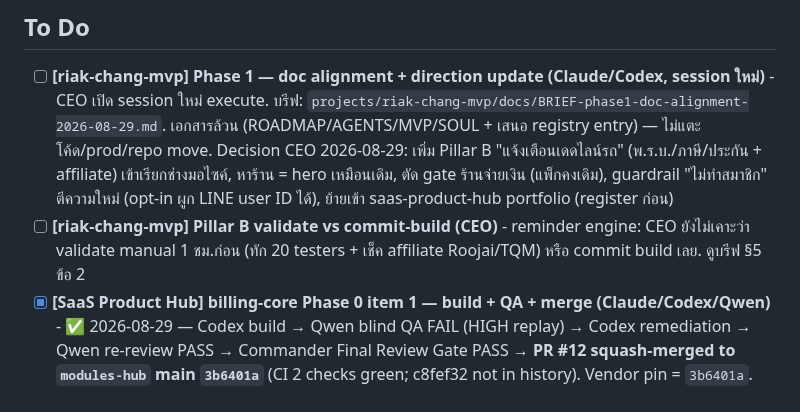
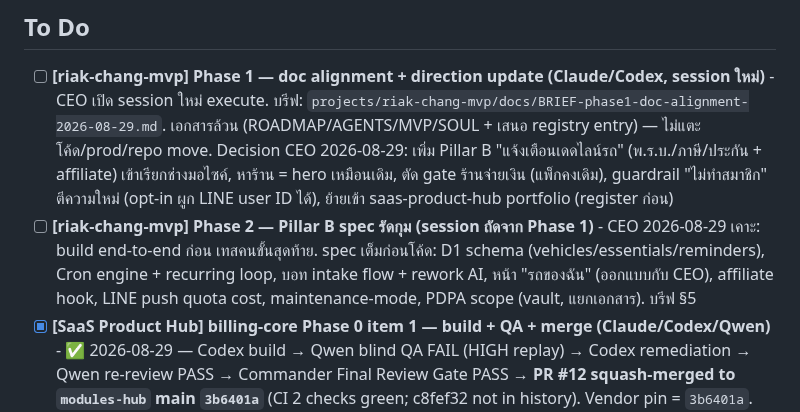
Before and after one commit to Gutumrod/agent-task-board, a Markdown page: TASKS.md, the part around the change. Rendered like a GitHub page.

Commit message:
riak-chang: Phase 2 spec card (CEO: build-first, human test last)

```diff
--- a/TASKS.md
+++ b/TASKS.md
@@ -2,7 +2,7 @@
 
 ## To Do
 - [ ] **[riak-chang-mvp] Phase 1 — doc alignment + direction update (Claude/Codex, session ใหม่)** - CEO เปิด session ใหม่ execute. บรีฟ: `projects/riak-chang-mvp/docs/BRIEF-phase1-doc-alignment-2026-08-29.md`. เอกสารล้วน (ROADMAP/AGENTS/MVP/SOUL + เสนอ registry entry) — ไม่แตะโค้ด/prod/repo move. Decision CEO 2026-08-29: เพิ่ม Pillar B "แจ้งเตือนเดดไลน์รถ" (พ.ร.บ./ภาษี/ประกัน + affiliate) เข้าเรียกช่างมอไซค์, หาร้าน = hero เหมือนเดิม, ตัด gate ร้านจ่ายเงิน (แพ็กคงเดิม), guardrail "ไม่ทำสมาชิก" ตีความใหม่ (opt-in ผูก LINE user ID ได้), ย้ายเข้า saas-product-hub portfolio (register ก่อน)
-- [ ] **[riak-chang-mvp] Pillar B validate vs commit-build (CEO)** - reminder engine: CEO ยังไม่เคาะว่า validate manual 1 ชม.ก่อน (ทัก 20 testers + เช็ค affiliate Roojai/TQM) หรือ commit build เลย. ดูบรีฟ §5 ข้อ 2
+- [ ] **[riak-chang-mvp] Phase 2 — Pillar B spec รัดกุม (session ถัดจาก Phase 1)** - CEO 2026-08-29 เคาะ: build end-to-end ก่อน เทสคนขั้นสุดท้าย. spec เต็มก่อนโค้ด: D1 schema (vehicles/essentials/reminders), Cron engine + recurring loop, บอท intake flow + rework AI, หน้า "รถของฉัน" (ออกแบบกับ CEO), affiliate hook, LINE push quota cost, maintenance-mode, PDPA scope (vault, แยกเอกสาร). บรีฟ §5
 - [x] **[SaaS Product Hub] billing-core Phase 0 item 1 — build + QA + merge (Claude/Codex/Qwen)** - ✅ 2026-08-29 — Codex build → Qwen blind QA FAIL (HIGH replay) → Codex remediation → Qwen re-review PASS → Commander Final Review Gate PASS → **PR #12 squash-merged to `modules-hub` main `3b6401a`** (CI 2 checks green; c8fef32 not in history). Vendor pin = `3b6401a`. Log: addendum 8+9
 - [ ] **[SaaS Product Hub] billing-core Phase 0.5 — staging schema + /v1 auth + provenance (Codex)** - unblocked parts of `docs/platform/BILLING_CORE_PHASE_0_5_SECURITY_CONTRACTS.md`: `billing_core`+`billing_core_staging` schema/role migration on Project A + `supabase db advisors`; `/v1/*` auth+account-ownership; `PROVENANCE.md` + `vendor-drift` CI at pin `3b6401a`. **NOT** the PawSpace ingress (blocked on Booking Stage 4). Needs CEO to open as a track first (focus gate)
 - [ ] **[SaaS Product Hub] Pawstia rename residual (Codex/AGY)** - หลัง P0a: internal rename `pawspace`→`pawstia` (slug, UI copy, docs — ไม่แตะ product_id/PS01/repo), claim `@pawstia` IG/FB/X, formal TH trademark search จาก attorney ก่อน public launch. Gate PS-F
```
